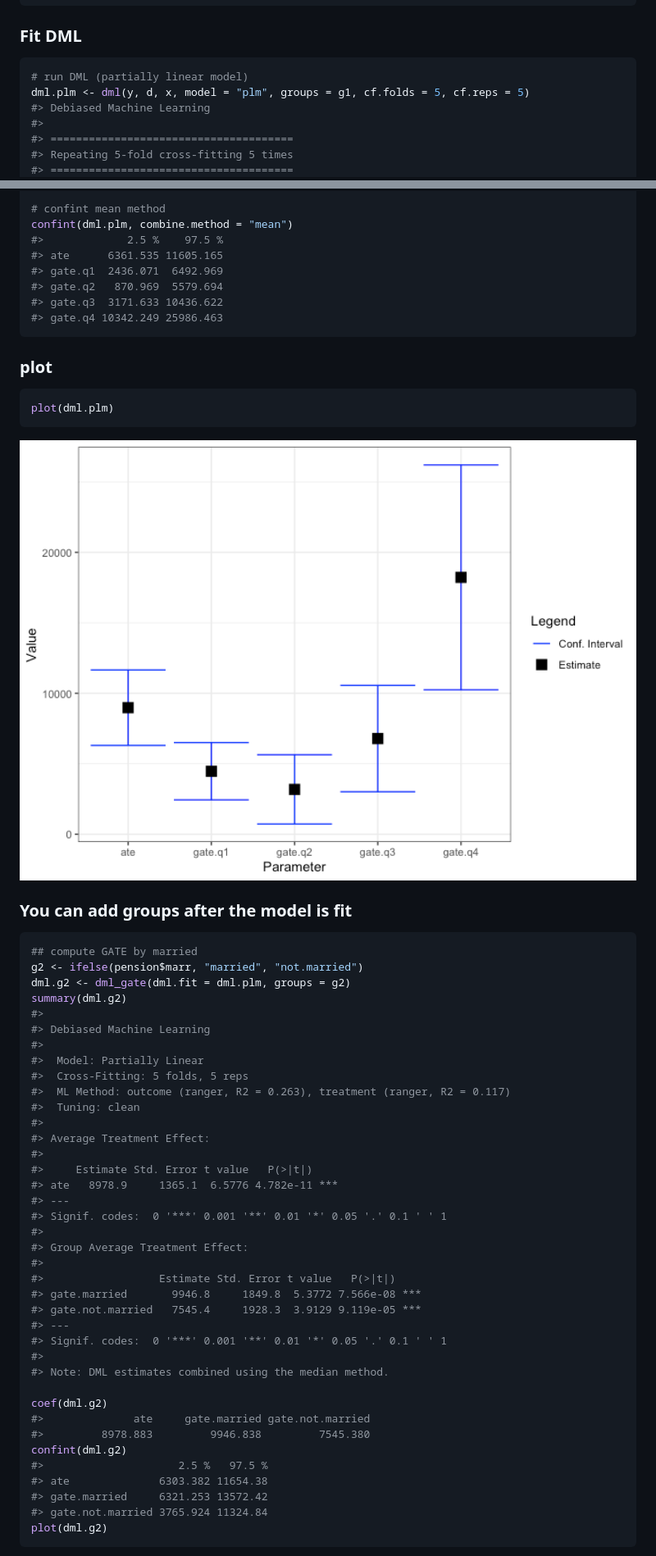
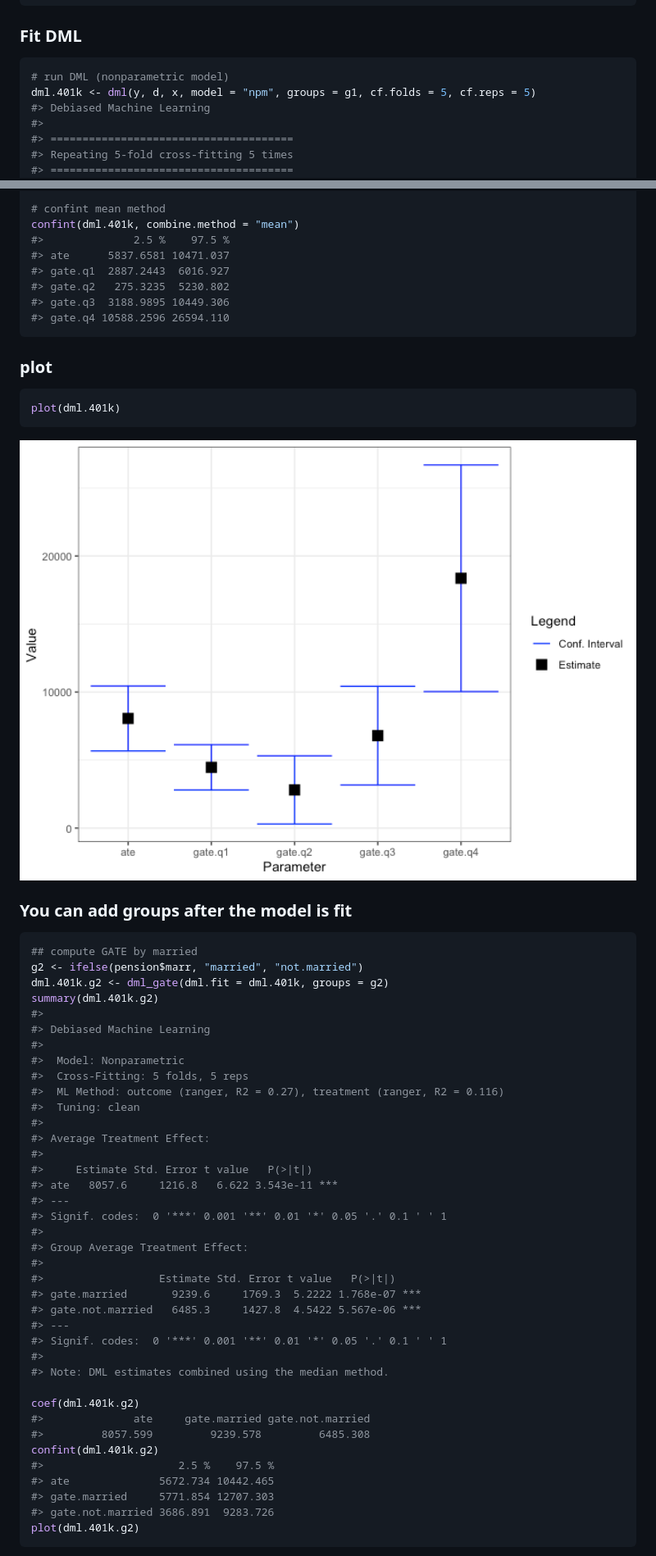
Before and after one commit to carloscinelli/dml.sensemakr, a Markdown page: README.md, 2 parts joined by grey strips. Shown at 82% size. Rendered like a GitHub page; pictures changed too: man/figures/README-unnamed-chunk-6-1.png.

````diff
--- a/README.md
+++ b/README.md
@@ -38,8 +38,8 @@ g1 <- cut(x[,"inc"], quantile(x[,"inc"], c(0, 0.25,.5,.75,1), na.rm = TRUE),
 ### Fit DML
 
 ``` r
-# run DML (partially linear model)
-dml.plm <- dml(y, d, x, model = "plm", groups = g1, cf.folds = 5, cf.reps = 5)
+# run DML (nonparametric model)
+dml.401k <- dml(y, d, x, model = "npm", groups = g1, cf.folds = 5, cf.reps = 5)
 #> Debiased Machine Learning
 #>
 #> ======================================
@@ -153,18 +153,18 @@ confint(dml.plm)
 
 # confint mean method
-confint(dml.plm, combine.method = "mean")
-#>             2.5 %    97.5 %
-#> ate      6361.535 11605.165
-#> gate.q1  2436.071  6492.969
-#> gate.q2   870.969  5579.694
-#> gate.q3  3171.633 10436.622
-#> gate.q4 10342.249 25986.463
+confint(dml.401k, combine.method = "mean")
+#>              2.5 %    97.5 %
+#> ate      5837.6581 10471.037
+#> gate.q1  2887.2443  6016.927
+#> gate.q2   275.3235  5230.802
+#> gate.q3  3188.9895 10449.306
+#> gate.q4 10588.2596 26594.110
 ```
 
 ### plot
 
 ``` r
-plot(dml.plm)
+plot(dml.401k)
 ```
 
 <img src="man/figures/README-unnamed-chunk-6-1.png" width="100%" />
@@ -174,42 +174,42 @@ plot(dml.plm)
 ``` r
 ## compute GATE by married
 g2 <- ifelse(pension$marr, "married", "not.married")
-dml.g2 <- dml_gate(dml.fit = dml.plm, groups = g2)
-summary(dml.g2)
+dml.401k.g2 <- dml_gate(dml.fit = dml.401k, groups = g2)
+summary(dml.401k.g2)
 #>
 #> Debiased Machine Learning
 #>
-#>  Model: Partially Linear
+#>  Model: Nonparametric
 #>  Cross-Fitting: 5 folds, 5 reps
-#>  ML Method: outcome (ranger, R2 = 0.263), treatment (ranger, R2 = 0.117)
+#>  ML Method: outcome (ranger, R2 = 0.27), treatment (ranger, R2 = 0.116)
 #>  Tuning: clean
 #>
 #> Average Treatment Effect:
 #>
 #>     Estimate Std. Error t value   P(>|t|)
-#> ate   8978.9     1365.1  6.5776 4.782e-11 ***
+#> ate   8057.6     1216.8   6.622 3.543e-11 ***
 #> ---
 #> Signif. codes:  0 '***' 0.001 '**' 0.01 '*' 0.05 '.' 0.1 ' ' 1
 #>
 #> Group Average Treatment Effect:
 #>
 #>                  Estimate Std. Error t value   P(>|t|)
-#> gate.married       9946.8     1849.8  5.3772 7.566e-08 ***
-#> gate.not.married   7545.4     1928.3  3.9129 9.119e-05 ***
+#> gate.married       9239.6     1769.3  5.2222 1.768e-07 ***
+#> gate.not.married   6485.3     1427.8  4.5422 5.567e-06 ***
 #> ---
 #> Signif. codes:  0 '***' 0.001 '**' 0.01 '*' 0.05 '.' 0.1 ' ' 1
 #>
 #> Note: DML estimates combined using the median method.
 
-coef(dml.g2)
+coef(dml.401k.g2)
 #>              ate     gate.married gate.not.married
-#>         8978.883         9946.838         7545.380
-confint(dml.g2)
-#>                     2.5 %   97.5 %
-#> ate              6303.382 11654.38
-#> gate.married     6321.253 13572.42
-#> gate.not.married 3765.924 11324.84
-plot(dml.g2)
+#>         8057.599         9239.578         6485.308
+confint(dml.401k.g2)
+#>                     2.5 %    97.5 %
+#> ate              5672.734 10442.465
+#> gate.married     5771.854 12707.303
+#> gate.not.married 3686.891  9283.726
+plot(dml.401k.g2)
 ```
 
 <img src="man/figures/README-unnamed-chunk-7-1.png" width="100%" />
````
Also changed, not shown: other parts of README.md (+173 -32 lines), man/figures/README-unnamed-chunk-7-1.png, 9 other files.
